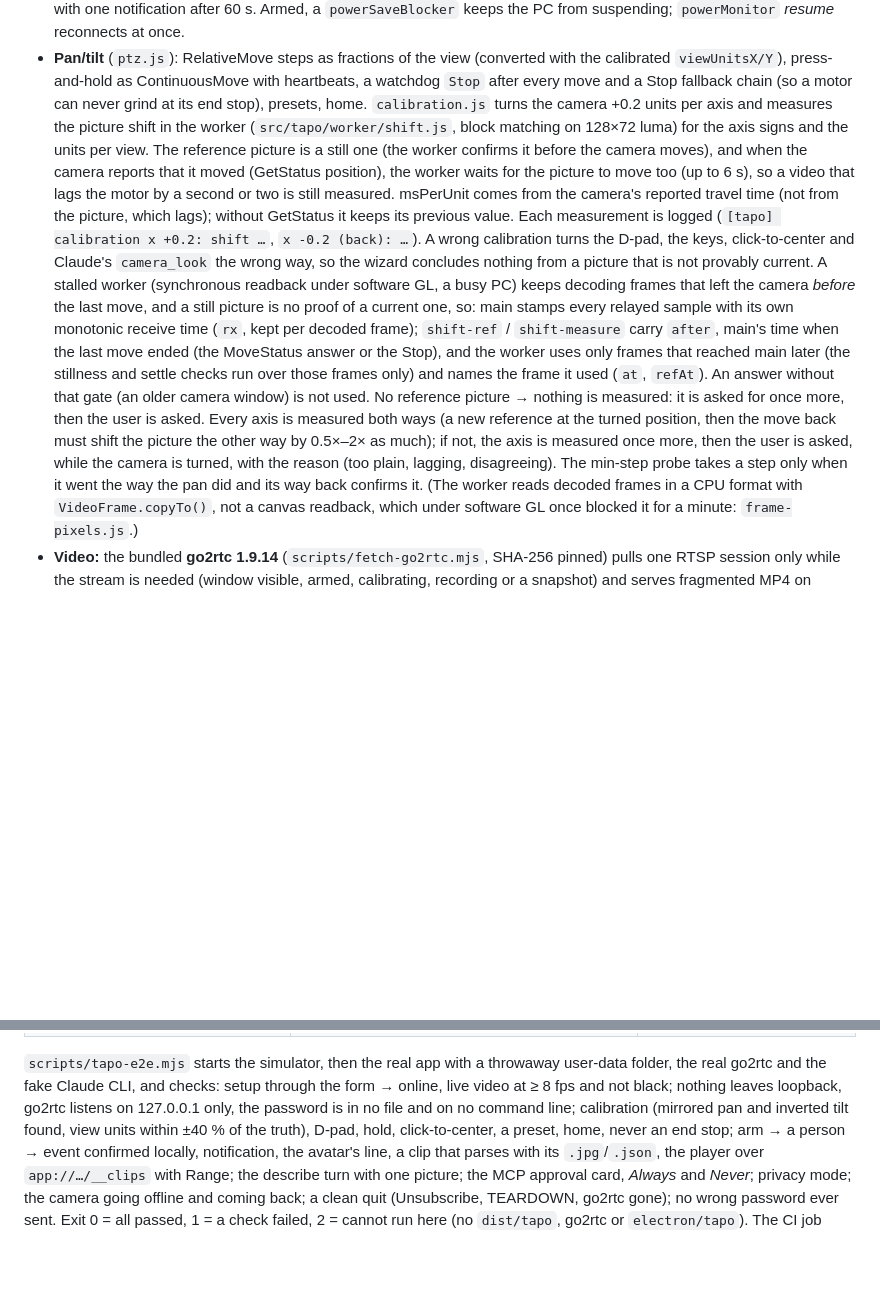
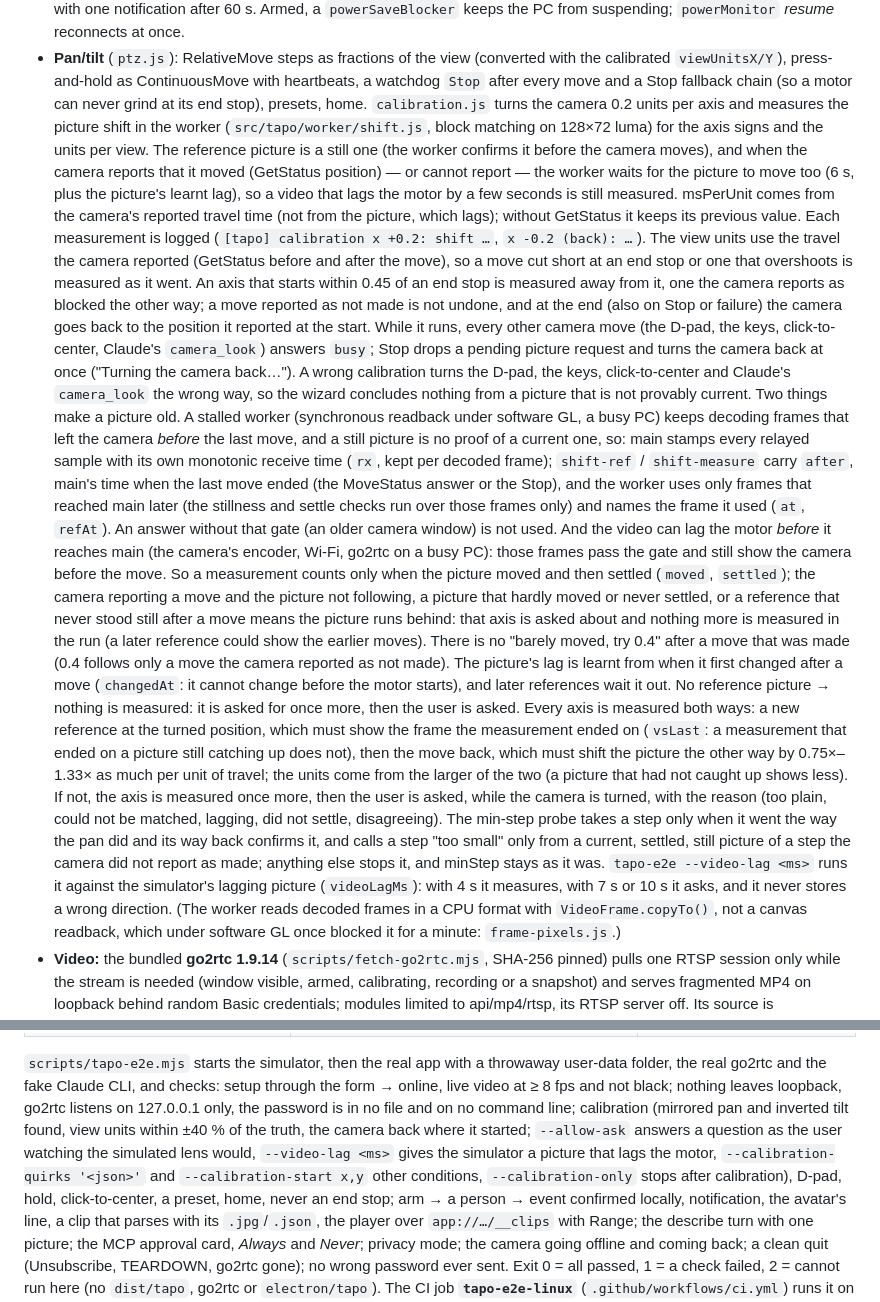
Before and after one commit to gkchkump-commits/Lawnmower_Man, a Markdown page: docs/TAPO.md, 2 parts joined by grey strips. Rendered like a GitHub page; blank space fills up the shorter version.

Commit message:
docs: calibration and a picture that lags the motor; end stops; no moves while calibrating
TAPO.md §10.1: the two ways a picture is old (a stalled worker; a video that lags before main),
what the wizard requires (moved and settled, the turned reference showing the measured frame,
the learnt lag, no "barely moved" escalation), the reported travel, end stops and the restore
to the reported start, `busy` for other moves, Stop turning the camera back at once, and the
tapo-e2e options. ARCHITECTURE.md §9 known issue: the second gate.

Co-Authored-By: Claude Opus 5.5 <noreply@anthropic.com>
Claude-Session: https://claude.ai/code/session_01PYS5SFJYkxWXZ5M9LNxvi9

```diff
--- a/docs/TAPO.md
+++ b/docs/TAPO.md
@@ -368,28 +368,52 @@ main: onvif-client · ptz (+ calibration, watchdogs) · events (PullPoint) · se
 * **Pan/tilt** (`ptz.js`): RelativeMove steps as fractions of the view (converted with the
   calibrated `viewUnitsX/Y`), press-and-hold as ContinuousMove with heartbeats, a watchdog `Stop`
   after every move and a Stop fallback chain (so a motor can never grind at its end stop),
-  presets, home. `calibration.js` turns the camera +0.2 units per axis and measures the picture
+  presets, home. `calibration.js` turns the camera 0.2 units per axis and measures the picture
   shift in the worker (`src/tapo/worker/shift.js`, block matching on 128×72 luma) for the axis
   signs and the units per view. The reference picture is a still one (the worker confirms it
-  before the camera moves), and when the camera reports that it moved (GetStatus position), the
-  worker waits for the picture to move too (up to 6 s), so a video that lags the motor by a second
-  or two is still measured. msPerUnit comes from the camera's reported travel time (not from the
-  picture, which lags); without GetStatus it keeps its previous value. Each measurement is
-  logged (`[tapo] calibration x +0.2: shift …`, `x -0.2 (back): …`).
+  before the camera moves), and when the camera reports that it moved (GetStatus position) — or
+  cannot report — the worker waits for the picture to move too (6 s, plus the picture's learnt
+  lag), so a video that lags the motor by a few seconds is still measured. msPerUnit comes from
+  the camera's reported travel time (not from the picture, which lags); without GetStatus it keeps
+  its previous value. Each measurement is logged (`[tapo] calibration x +0.2: shift …`,
+  `x -0.2 (back): …`). The view units use the travel the camera reported (GetStatus before and
+  after the move), so a move cut short at an end stop or one that overshoots is measured as it
+  went. An axis that starts within 0.45 of an end stop is measured away from it, one the camera
+  reports as blocked the other way; a move reported as not made is not undone, and at the end
+  (also on Stop or failure) the camera goes back to the position it reported at the start. While
+  it runs, every other camera move (the D-pad, the keys, click-to-center, Claude's `camera_look`)
+  answers `busy`; Stop drops a pending picture request and turns the camera back at once
+  ("Turning the camera back…").
   A wrong calibration turns the D-pad, the keys, click-to-center and Claude's `camera_look` the
-  wrong way, so the wizard concludes nothing from a picture that is not provably current. A
-  stalled worker (synchronous readback under software GL, a busy PC) keeps decoding frames that
-  left the camera *before* the last move, and a still picture is no proof of a current one, so:
-  main stamps every relayed sample with its own monotonic receive time (`rx`, kept per decoded
-  frame); `shift-ref` / `shift-measure` carry `after`, main's time when the last move ended (the
-  MoveStatus answer or the Stop), and the worker uses only frames that reached main later (the
-  stillness and settle checks run over those frames only) and names the frame it used (`at`,
-  `refAt`). An answer without that gate (an older camera window) is not used. No reference
-  picture → nothing is measured: it is asked for once more, then the user is asked. Every axis is
-  measured both ways (a new reference at the turned position, then the move back must shift the
-  picture the other way by 0.5×–2× as much); if not, the axis is measured once more, then the user
-  is asked, while the camera is turned, with the reason (too plain, lagging, disagreeing). The
-  min-step probe takes a step only when it went the way the pan did and its way back confirms it.
+  wrong way, so the wizard concludes nothing from a picture that is not provably current. Two
+  things make a picture old. A stalled worker (synchronous readback under software GL, a busy PC)
+  keeps decoding frames that left the camera *before* the last move, and a still picture is no
+  proof of a current one, so: main stamps every relayed sample with its own monotonic receive time
+  (`rx`, kept per decoded frame); `shift-ref` / `shift-measure` carry `after`, main's time when the
+  last move ended (the MoveStatus answer or the Stop), and the worker uses only frames that
+  reached main later (the stillness and settle checks run over those frames only) and names the
+  frame it used (`at`, `refAt`). An answer without that gate (an older camera window) is not used.
+  And the video can lag the motor *before* it reaches main (the camera's encoder, Wi-Fi, go2rtc on
+  a busy PC): those frames pass the gate and still show the camera before the move. So a
+  measurement counts only when the picture moved and then settled (`moved`, `settled`); the camera
+  reporting a move and the picture not following, a picture that hardly moved or never settled, or
+  a reference that never stood still after a move means the picture runs behind: that axis is
+  asked about and nothing more is measured in the run (a later reference could show the earlier
+  moves). There is no "barely moved, try 0.4" after a move that was made (0.4 follows only a move
+  the camera reported as not made). The picture's lag is learnt from when it first changed after a
+  move (`changedAt`: it cannot change before the motor starts), and later references wait it out.
+  No reference picture → nothing is measured: it is asked for once more, then the user is asked.
+  Every axis is measured both ways: a new reference at the turned position, which must show the
+  frame the measurement ended on (`vsLast`: a measurement that ended on a picture still catching
+  up does not), then the move back, which must shift the picture the other way by 0.75×–1.33× as
+  much per unit of travel; the units come from the larger of the two (a picture that had not
+  caught up shows less). If not, the axis is measured once more, then the user is asked, while
+  the camera is turned, with the reason (too plain, could not be matched, lagging, did not settle,
+  disagreeing). The min-step probe takes a step only when it went the way the pan did and its way
+  back confirms it, and calls a step "too small" only from a current, settled, still picture of a
+  step the camera did not report as made; anything else stops it, and minStep stays as it was.
+  `tapo-e2e --video-lag <ms>` runs it against the simulator's lagging picture (`videoLagMs`):
+  with 4 s it measures, with 7 s or 10 s it asks, and it never stores a wrong direction.
   (The worker reads decoded frames in a CPU format with `VideoFrame.copyTo()`, not a canvas
   readback, which under software GL once blocked it for a minute: `frame-pixels.js`.)
 * **Video:** the bundled **go2rtc 1.9.14** (`scripts/fetch-go2rtc.mjs`, SHA-256 pinned) pulls one
@@ -508,7 +532,10 @@ a Tapo C211 on loopback for tests and development:
 the real go2rtc and the fake Claude CLI, and checks: setup through the form → online, live video
 at ≥ 8 fps and not black; nothing leaves loopback, go2rtc listens on 127.0.0.1 only, the password
 is in no file and on no command line; calibration (mirrored pan and inverted tilt found, view
-units within ±40 % of the truth), D-pad, hold, click-to-center, a preset, home, never an end
+units within ±40 % of the truth, the camera back where it started; `--allow-ask` answers a
+question as the user watching the simulated lens would, `--video-lag <ms>` gives the simulator a
+picture that lags the motor, `--calibration-quirks '<json>'` and `--calibration-start x,y` other
+conditions, `--calibration-only` stops after calibration), D-pad, hold, click-to-center, a preset, home, never an end
 stop; arm → a person → event confirmed locally, notification, the avatar's line, a clip that
 parses with its `.jpg`/`.json`, the player over `app://…/__clips` with Range; the describe turn
 with one picture; the MCP approval card, *Always* and *Never*; privacy mode; the camera going
```
Also changed, not shown: docs/ARCHITECTURE.md (+7 -1 lines).
